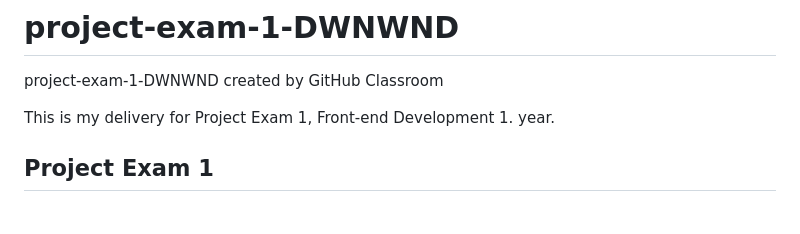
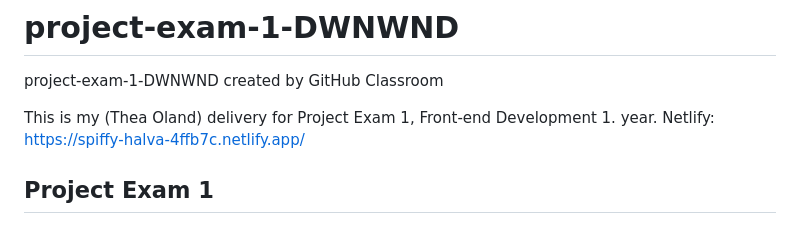
Before and after one commit to DWNWND/project-exam-1-DWNWND, a Markdown page: README.md, the part around the change. Rendered like a GitHub page.

```diff
--- a/README.md
+++ b/README.md
@@ -1,7 +1,8 @@
 # project-exam-1-DWNWND
 project-exam-1-DWNWND created by GitHub Classroom
 
-This is my delivery for Project Exam 1, Front-end Development 1. year.
+This is my (Thea Oland) delivery for Project Exam 1, Front-end Development 1. year.
+Netlify: https://spiffy-halva-4ffb7c.netlify.app/
 
 ## Project Exam 1
 
```
